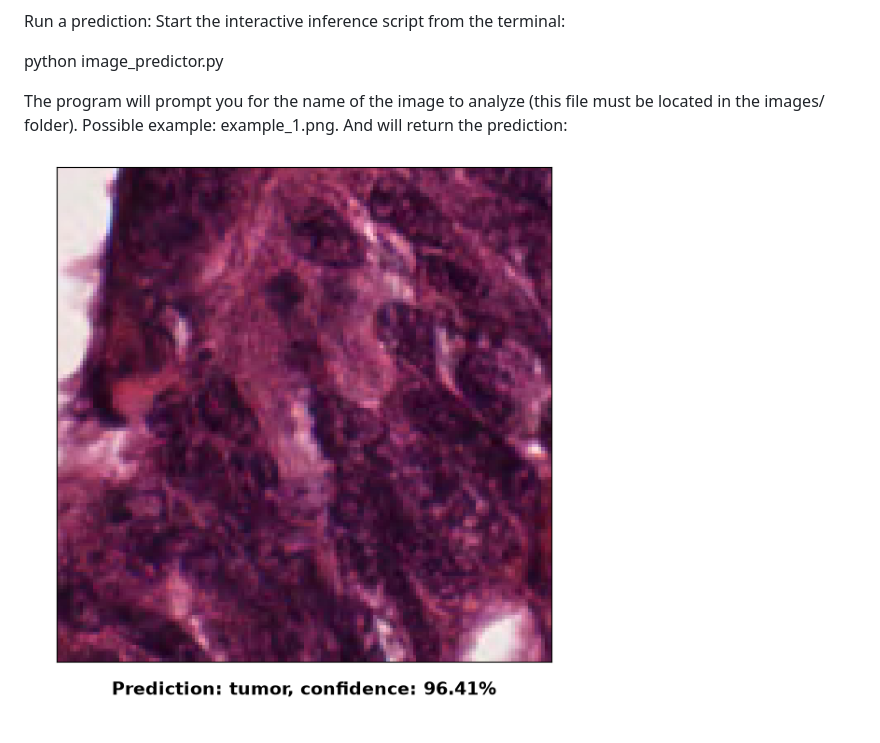
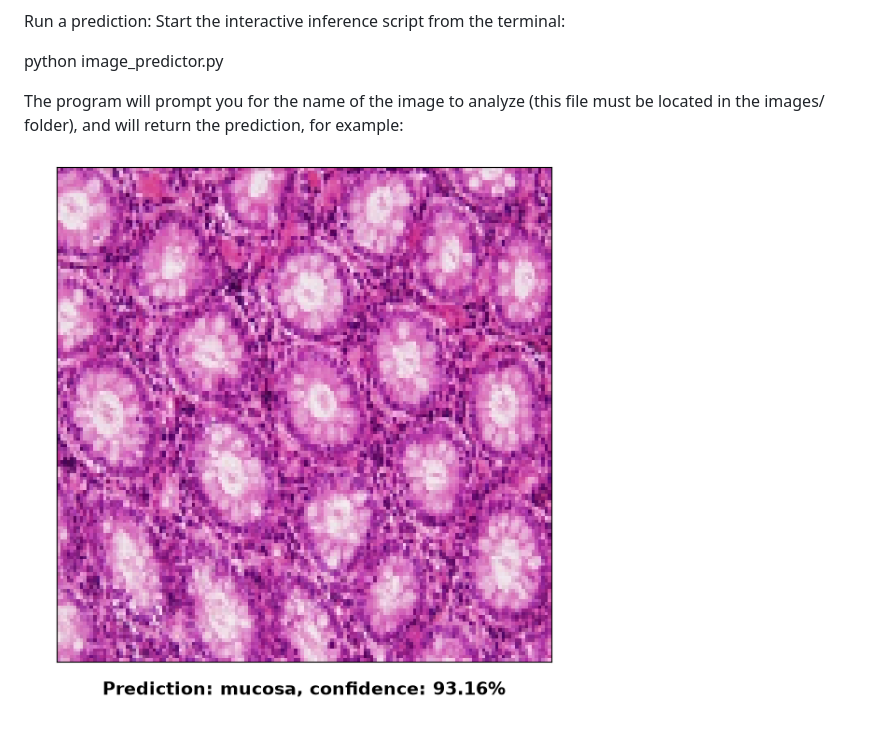
Before and after one commit to Urigg9/ImagePrediction_Histology, a Markdown page: README.md, the part around the change. Rendered like a GitHub page; pictures changed too: assets/Figure_1.png.

```diff
--- a/README.md
+++ b/README.md
@@ -59,6 +59,6 @@ Start the interactive inference script from the terminal:
 
 python image_predictor.py
 
-The program will prompt you for the name of the image to analyze (this file must be located in the images/ folder). Possible example: example_1.png. And will return the prediction:
+The program will prompt you for the name of the image to analyze (this file must be located in the images/ folder), and will return the prediction, for example:
 
 ![Prediction](assets/Figure_1.png)
```
Also changed, not shown: 1 other file.
